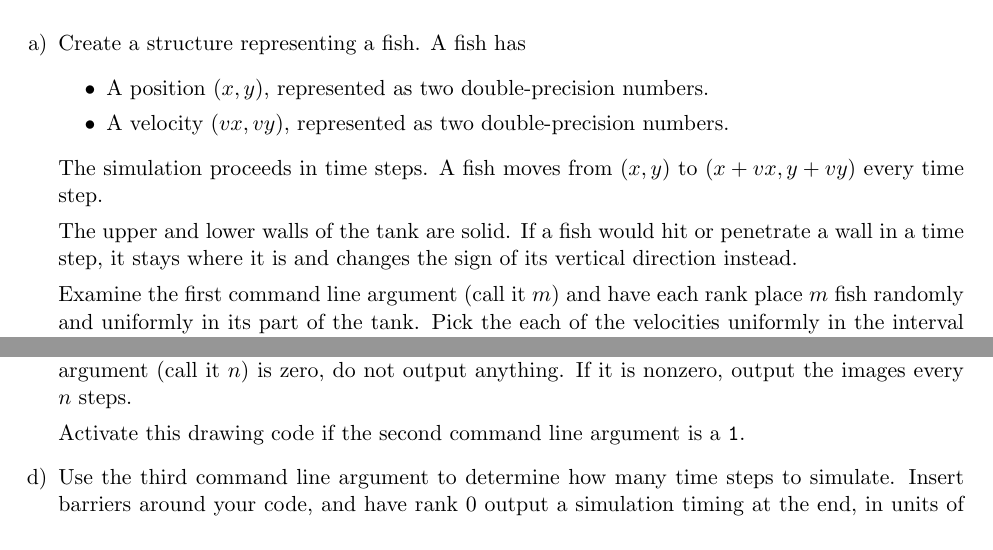
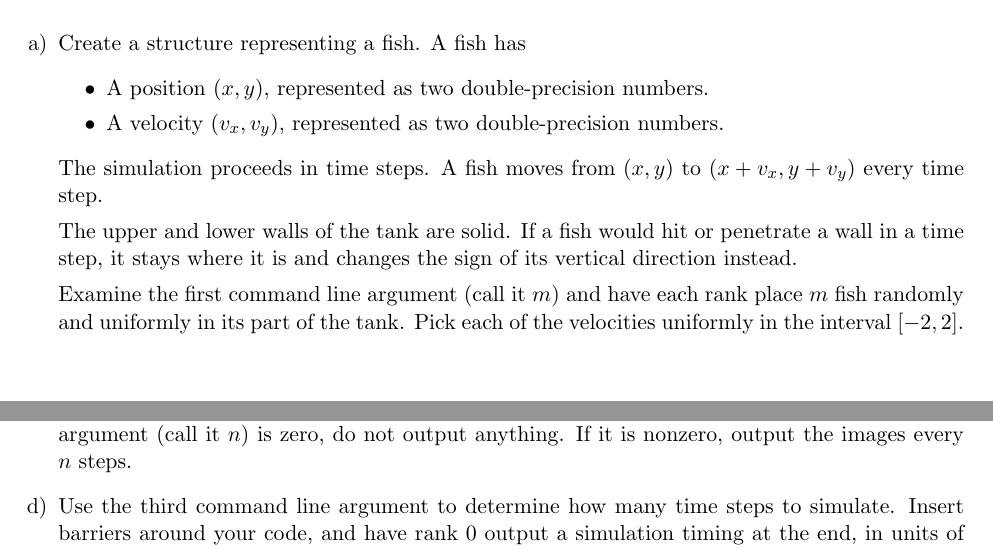
Before and after one commit to hpc12/slides-source, a LaTeX problem sheet (hw/hw5.tex): two parts of pages 1 and 2 of 2, joined at a grey line, cut so that both start at the same text. Compiled offline with pdfLaTeX.

Commit message:
Updates to hw4,5.

```diff
--- a/hw/hw5.tex
+++ b/hw/hw5.tex
@@ -73,11 +73,11 @@ portion $[50i,50(i+1))\times [0,50)$, i.e. from $x$-coordinate $50i$ up to
     \begin{itemize}
       \item A position $(x,y)$, represented as two double-precision
         numbers.
-      \item A velocity $(vx,vy)$, represented as two double-precision
+      \item A velocity $(v_x,v_y)$, represented as two double-precision
         numbers.
     \end{itemize}
     The simulation proceeds in time steps. A fish moves from $(x,y)$
-    to $(x+vx, y+vy)$ every time step.
+    to $(x+v_x, y+v_y)$ every time step.
 
     The upper and lower walls of the tank are solid. If a fish would
     hit or penetrate a wall in a time step, it stays where it is and
@@ -85,7 +85,7 @@ portion $[50i,50(i+1))\times [0,50)$, i.e. from $x$-coordinate $50i$ up to
 
     Examine the first command line argument (call it $m$) and have
     each rank place $m$ fish randomly and uniformly in its part of the
-    tank. Pick the each of the velocities uniformly in the interval
+    tank. Pick each of the velocities uniformly in the interval
     $[-2,2]$.
 
   \item Write a time stepping procedure. Note that the tank is
@@ -149,9 +149,6 @@ portion $[50i,50(i+1))\times [0,50)$, i.e. from $x$-coordinate $50i$ up to
     output anything.  If it is nonzero, output the images every $n$
     steps.
 
-    Activate this drawing code if the second command line argument is
-    a \texttt{1}.
-
   \item Use the third command line argument to determine how many time
     steps to simulate. Insert barriers around your code, and have
     rank 0 output a simulation timing at the end, in units of `fish
```
Also changed, not shown: hw/hw4.tex (+1 -1 lines).
